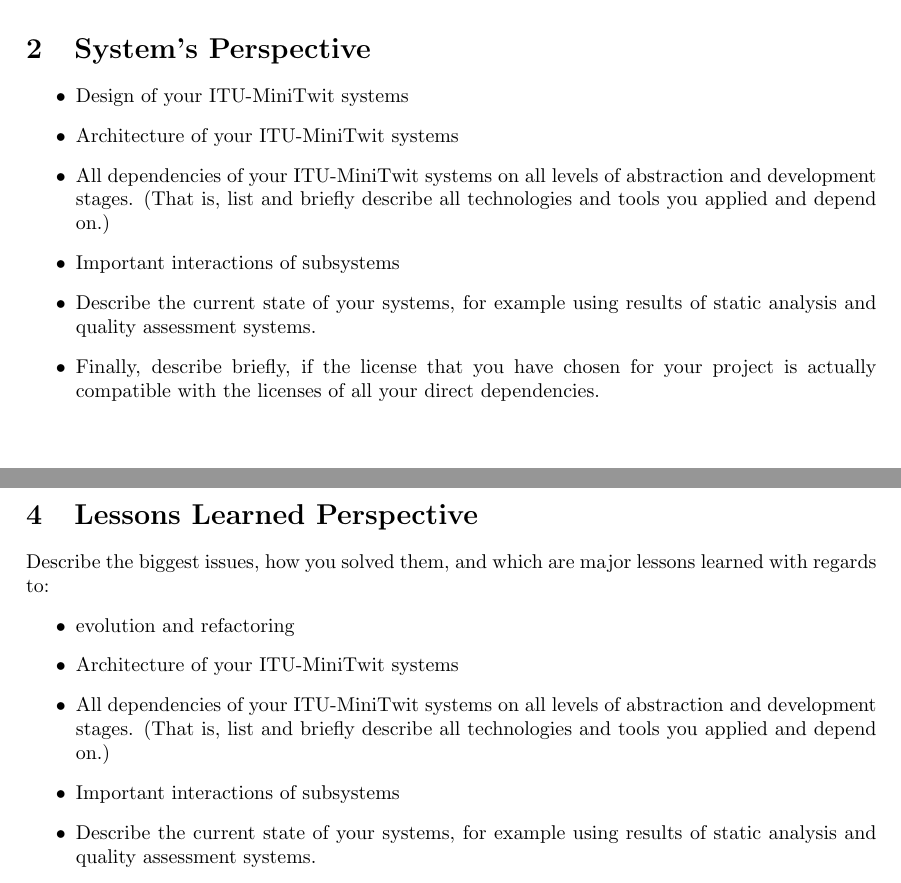
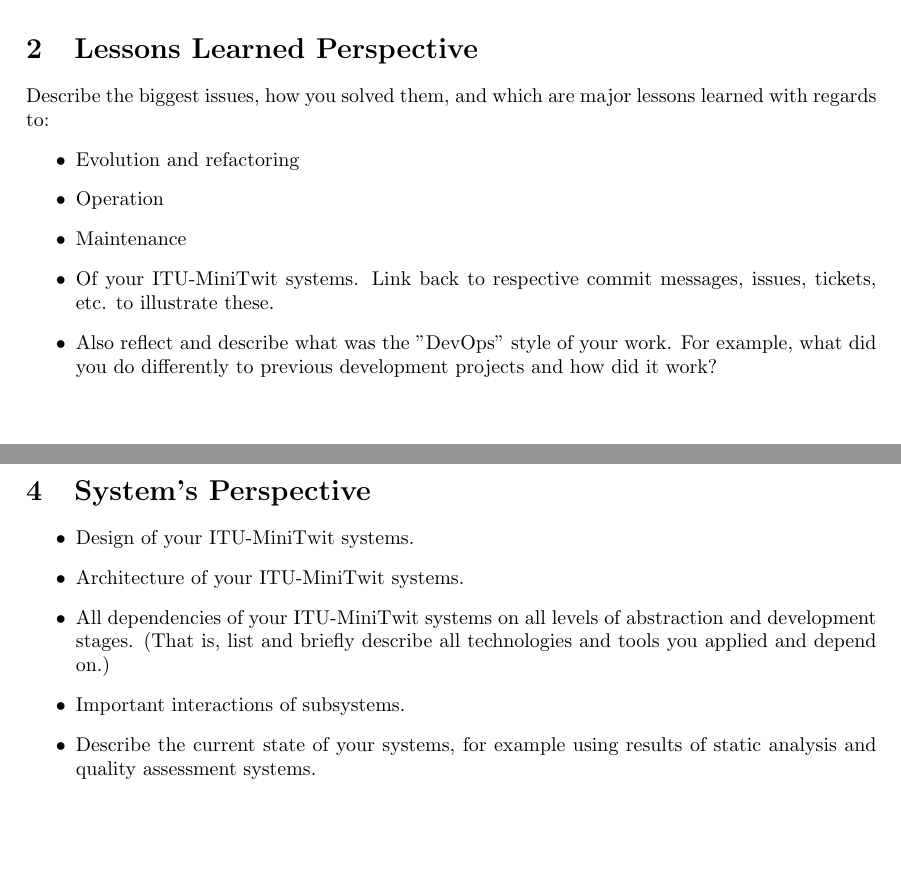
Before and after one commit to bjornarjatten/DevOps-projectreport, a LaTeX document (main.tex, which reads sections/LessonsLearnedPerspective.tex, sections/SystemsPerspective.tex): two parts of pages 4 and 6 of 6, joined at a grey line, cut so that both start at the same text, the shorter picture padded with empty space. Compiled offline with pdfLaTeX.

Commit message:
Changes to initial setup

```diff
--- a/sections/LessonsLearnedPerspective.tex
+++ b/sections/LessonsLearnedPerspective.tex
@@ -1,11 +1,11 @@
-\section{System's Perspective}
+\section{Lessons Learned Perspective}
 
+Describe the biggest issues, how you solved them, and which are major lessons learned with regards to:
 \begin{itemize}
-  \item Design of your ITU-MiniTwit systems
-  \item Architecture of your ITU-MiniTwit systems
-  \item All dependencies of your ITU-MiniTwit systems on all levels of abstraction and development stages. (That is, list and briefly describe all technologies and tools you applied and depend on.)
-  \item Important interactions of subsystems
-  \item Describe the current state of your systems, for example using results of static analysis and quality assessment systems.
-  \item Finally, describe briefly, if the license that you have chosen for your project is actually compatible with the licenses of all your direct dependencies.
+  \item Evolution and refactoring
+  \item Operation
+  \item Maintenance
+  \item Of your ITU-MiniTwit systems. Link back to respective commit messages, issues, tickets, etc. to illustrate these.
+  \item Also reflect and describe what was the "DevOps" style of your work. For example, what did you do differently to previous development projects and how did it work?
 
 \end{itemize}
--- a/sections/SystemsPerspective.tex
+++ b/sections/SystemsPerspective.tex
@@ -1,10 +1,10 @@
-\section{Lessons Learned Perspective}
-Describe the biggest issues, how you solved them, and which are major lessons learned with regards to:
+\section{System's Perspective}
+
 \begin{itemize}
-  \item evolution and refactoring
-  \item Architecture of your ITU-MiniTwit systems
+  \item Design of your ITU-MiniTwit systems.
+  \item Architecture of your ITU-MiniTwit systems.
   \item All dependencies of your ITU-MiniTwit systems on all levels of abstraction and development stages. (That is, list and briefly describe all technologies and tools you applied and depend on.)
-  \item Important interactions of subsystems
+  \item Important interactions of subsystems.
   \item Describe the current state of your systems, for example using results of static analysis and quality assessment systems.
   \item Finally, describe briefly, if the license that you have chosen for your project is actually compatible with the licenses of all your direct dependencies.
 
```
Also changed, not shown: main.tex (+1 -1 lines), sections/ProcessPerspective.tex (+7 -3 lines).
